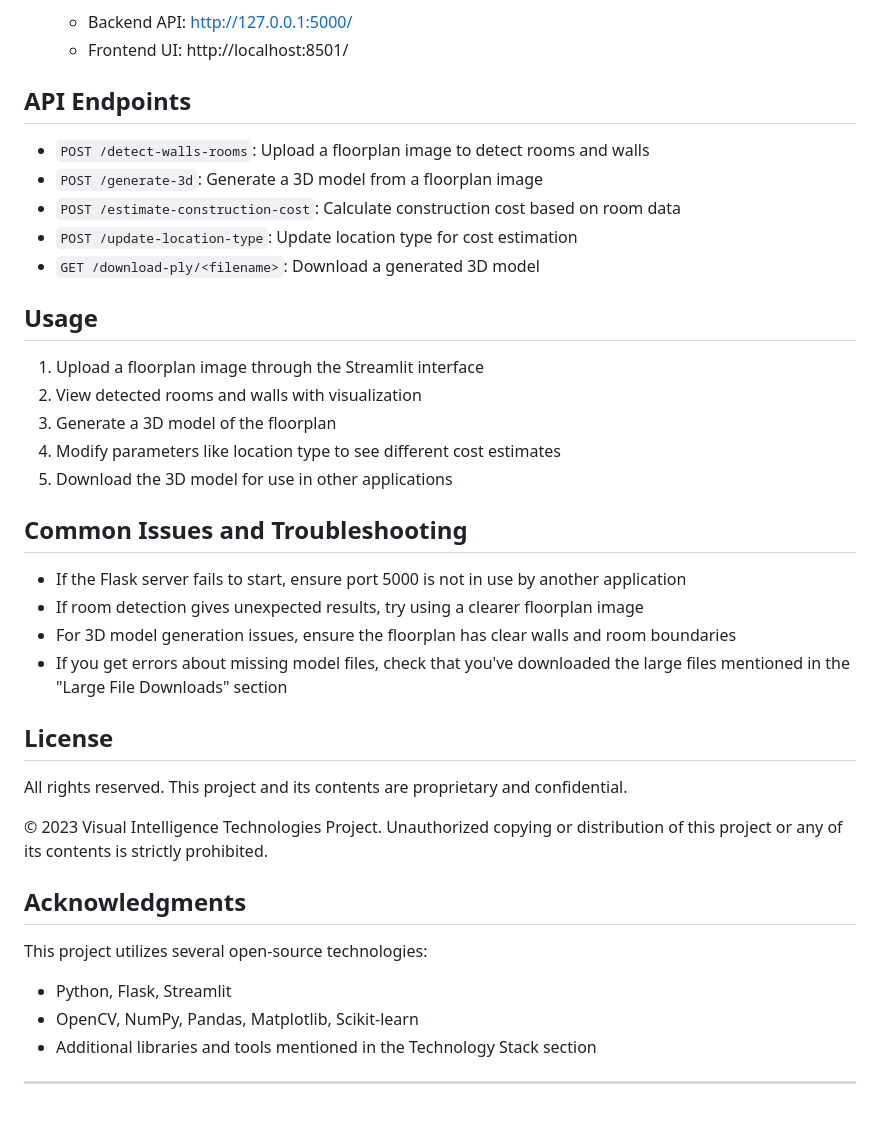
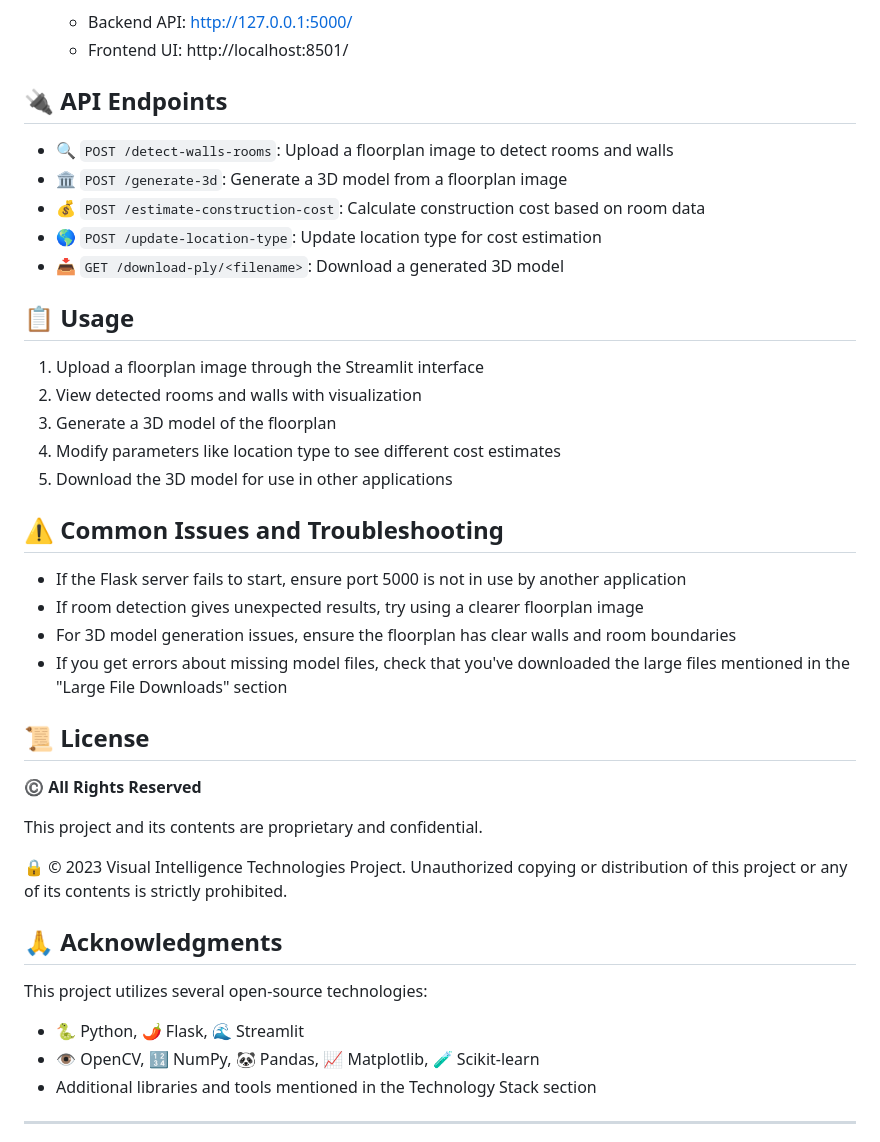
Before and after one commit to khadeerCollage/House-Construction-Cost-Predictor-3D-Model-Viewer, a Markdown page: README.md, the part around one of its changes. Drawn GitHub-style; blank space fills up the shorter version.

```diff
--- a/README.md
+++ b/README.md
@@ -123,15 +123,15 @@ After downloading these files, ensure they are placed in the correct directories
    - Backend API: http://127.0.0.1:5000/
    - Frontend UI: http://localhost:8501/
 
-## API Endpoints
+## 🔌 API Endpoints
 
-- `POST /detect-walls-rooms`: Upload a floorplan image to detect rooms and walls
-- `POST /generate-3d`: Generate a 3D model from a floorplan image
-- `POST /estimate-construction-cost`: Calculate construction cost based on room data
-- `POST /update-location-type`: Update location type for cost estimation
-- `GET /download-ply/<filename>`: Download a generated 3D model
+- 🔍 `POST /detect-walls-rooms`: Upload a floorplan image to detect rooms and walls
+- 🏛️ `POST /generate-3d`: Generate a 3D model from a floorplan image
+- 💰 `POST /estimate-construction-cost`: Calculate construction cost based on room data
+- 🌎 `POST /update-location-type`: Update location type for cost estimation
+- 📥 `GET /download-ply/<filename>`: Download a generated 3D model
 
-## Usage
+## 📋 Usage
 
 1. Upload a floorplan image through the Streamlit interface
 2. View detected rooms and walls with visualization
@@ -139,24 +139,26 @@ After downloading these files, ensure they are placed in the correct directories
 4. Modify parameters like location type to see different cost estimates
 5. Download the 3D model for use in other applications
 
-## Common Issues and Troubleshooting
+## ⚠️ Common Issues and Troubleshooting
 
 - If the Flask server fails to start, ensure port 5000 is not in use by another application
 - If room detection gives unexpected results, try using a clearer floorplan image
 - For 3D model generation issues, ensure the floorplan has clear walls and room boundaries
 - If you get errors about missing model files, check that you've downloaded the large files mentioned in the "Large File Downloads" section
 
-## License
+## 📜 License
 
-All rights reserved. This project and its contents are proprietary and confidential.
+**©️ All Rights Reserved**
 
-© 2023 Visual Intelligence Technologies Project. Unauthorized copying or distribution of this project or any of its contents is strictly prohibited.
+This project and its contents are proprietary and confidential.
 
-## Acknowledgments
+🔒 © 2023 Visual Intelligence Technologies Project. Unauthorized copying or distribution of this project or any of its contents is strictly prohibited.
+
+## 🙏 Acknowledgments
 
 This project utilizes several open-source technologies:
-- Python, Flask, Streamlit
-- OpenCV, NumPy, Pandas, Matplotlib, Scikit-learn
+- 🐍 Python, 🌶️ Flask, 🌊 Streamlit
+- 👁️ OpenCV, 🔢 NumPy, 🐼 Pandas, 📈 Matplotlib, 🧪 Scikit-learn
 - Additional libraries and tools mentioned in the Technology Stack section
 
 ---
```
Also changed, not shown: other parts of README.md (+32 -32 lines).
